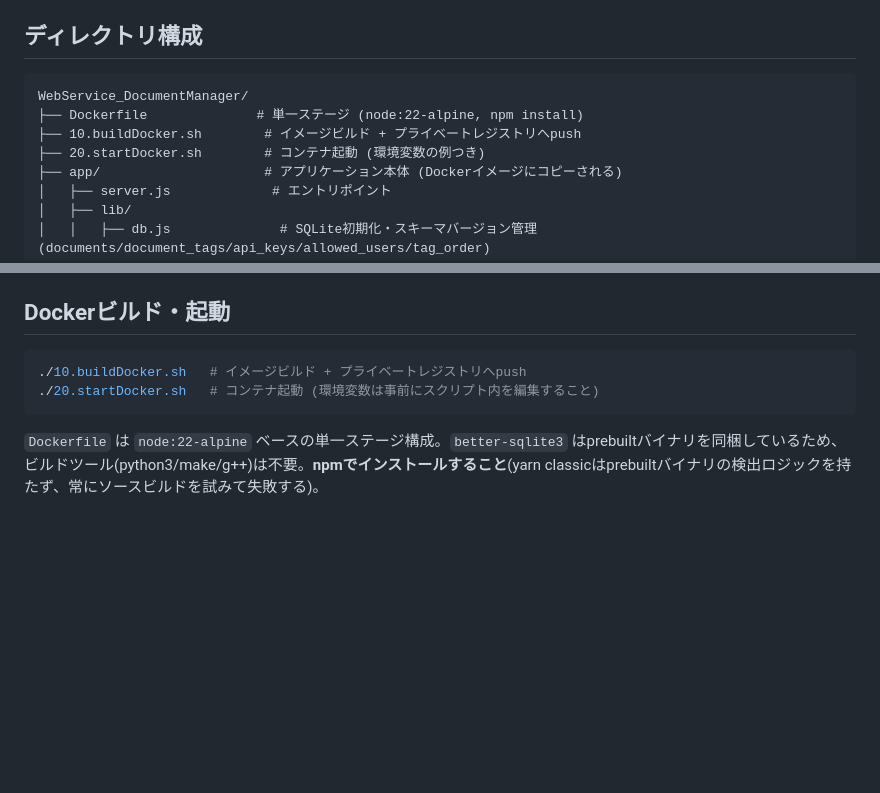
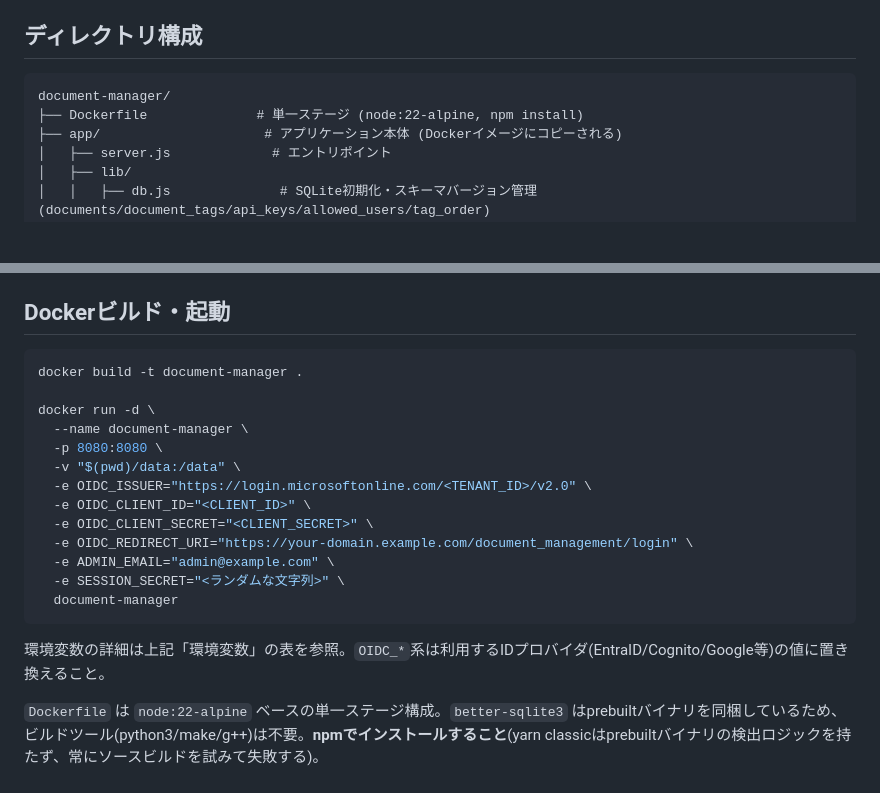
Before and after one commit to EARCE9000/document-manager, a Markdown page: README.md, 2 parts joined by grey strips. Rendered like a GitHub page; blank space fills up the shorter version.

Commit message:
READMEからプライベートなDockerビルド/起動スクリプトへの参照を削除し、素のdocker build/run手順に置き換え
Co-Authored-By: Claude Sonnet 5 <noreply@anthropic.com>

````diff
--- a/README.md
+++ b/README.md
@@ -58,10 +58,8 @@ Node.js (Express) 製の単一コンテナで動作し、メタデータはSQLit
 ## ディレクトリ構成
 
 ```
-WebService_DocumentManager/
+document-manager/
 ├── Dockerfile              # 単一ステージ (node:22-alpine, npm install)
-├── 10.buildDocker.sh        # イメージビルド + プライベートレジストリへpush
-├── 20.startDocker.sh        # コンテナ起動 (環境変数の例つき)
 ├── app/                     # アプリケーション本体 (Dockerイメージにコピーされる)
 │   ├── server.js             # エントリポイント
 │   ├── lib/
@@ -118,8 +116,21 @@ AUTH_DISABLED=true DATA_DIR=../data node server.js
 ## Dockerビルド・起動
 
 ```bash
-./10.buildDocker.sh   # イメージビルド + プライベートレジストリへpush
-./20.startDocker.sh   # コンテナ起動 (環境変数は事前にスクリプト内を編集すること)
+docker build -t document-manager .
+
+docker run -d \
+  --name document-manager \
+  -p 8080:8080 \
+  -v "$(pwd)/data:/data" \
+  -e OIDC_ISSUER="https://login.microsoftonline.com/<TENANT_ID>/v2.0" \
+  -e OIDC_CLIENT_ID="<CLIENT_ID>" \
+  -e OIDC_CLIENT_SECRET="<CLIENT_SECRET>" \
+  -e OIDC_REDIRECT_URI="https://your-domain.example.com/document_management/login" \
+  -e ADMIN_EMAIL="admin@example.com" \
+  -e SESSION_SECRET="<ランダムな文字列>" \
+  document-manager
 ```
 
+環境変数の詳細は上記「環境変数」の表を参照。`OIDC_*`系は利用するIDプロバイダ(EntraID/Cognito/Google等)の値に置き換えること。
+
 `Dockerfile` は `node:22-alpine` ベースの単一ステージ構成。`better-sqlite3` はprebuiltバイナリを同梱しているため、ビルドツール(python3/make/g++)は不要。**npmでインストールすること**(yarn classicはprebuiltバイナリの検出ロジックを持たず、常にソースビルドを試みて失敗する)。
````
